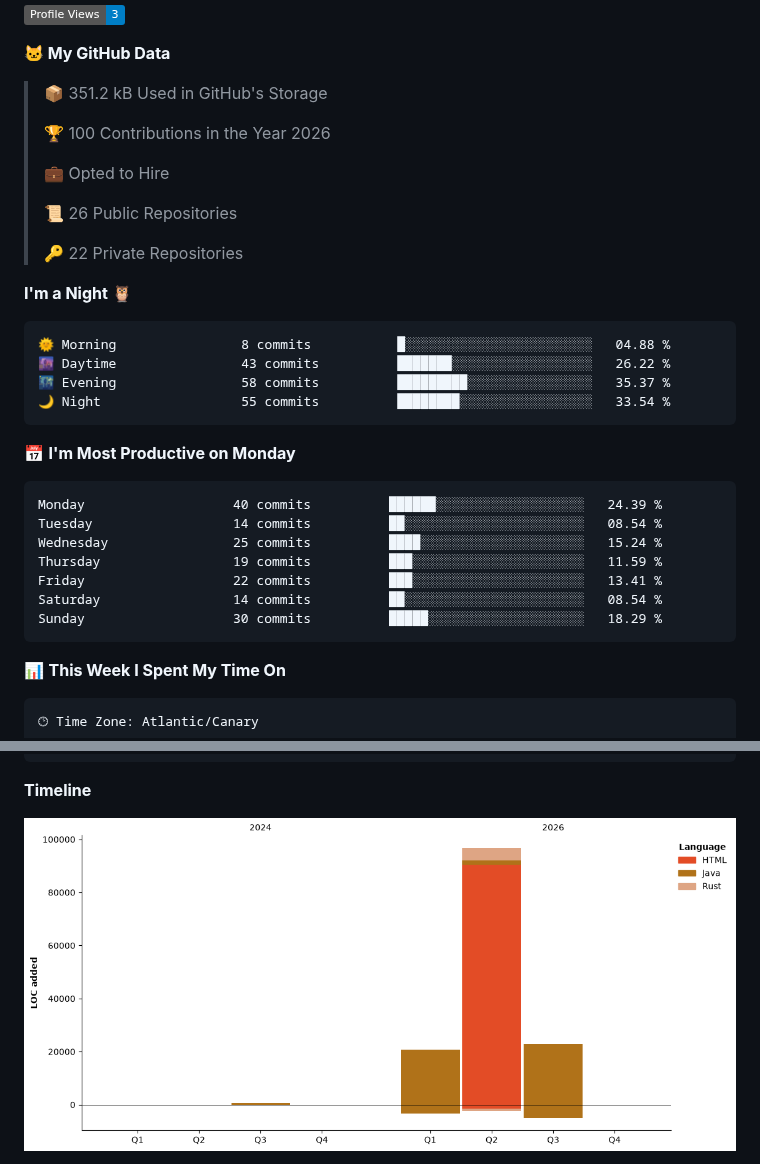
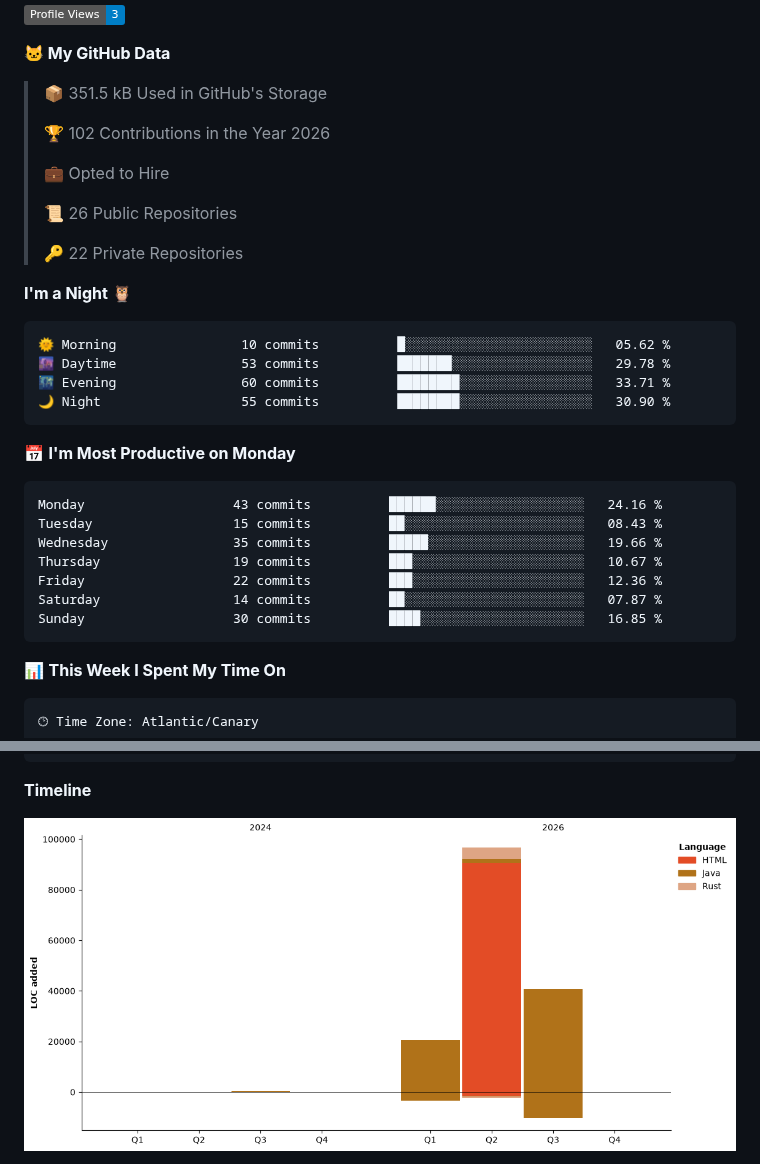
Before and after one commit to erikandreasdev/erikandreasdev, a Markdown page: README.md, 2 parts joined by grey strips. Rendered like a GitHub page; pictures changed too: assets/bar_graph.png; folded sections open; badges without logos.

Commit message:
Updated with Dev Metrics

````diff
--- a/README.md
+++ b/README.md
@@ -56,9 +56,9 @@
 
 **🐱 My GitHub Data**
 
-> 📦 351.2 kB Used in GitHub's Storage
+> 📦 351.5 kB Used in GitHub's Storage
  >
-> 🏆 100 Contributions in the Year 2026
+> 🏆 102 Contributions in the Year 2026
  >
 > 💼 Opted to Hire
  >
@@ -69,21 +69,21 @@
 **I'm a Night 🦉**
 
 ```text
-🌞 Morning                8 commits           █░░░░░░░░░░░░░░░░░░░░░░░░   04.88 %
-🌆 Daytime                43 commits          ███████░░░░░░░░░░░░░░░░░░   26.22 %
-🌃 Evening                58 commits          █████████░░░░░░░░░░░░░░░░   35.37 %
-🌙 Night                  55 commits          ████████░░░░░░░░░░░░░░░░░   33.54 %
+🌞 Morning                10 commits          █░░░░░░░░░░░░░░░░░░░░░░░░   05.62 %
+🌆 Daytime                53 commits          ███████░░░░░░░░░░░░░░░░░░   29.78 %
+🌃 Evening                60 commits          ████████░░░░░░░░░░░░░░░░░   33.71 %
+🌙 Night                  55 commits          ████████░░░░░░░░░░░░░░░░░   30.90 %
 ```
 📅 **I'm Most Productive on Monday**
 
 ```text
-Monday                   40 commits          ██████░░░░░░░░░░░░░░░░░░░   24.39 %
-Tuesday                  14 commits          ██░░░░░░░░░░░░░░░░░░░░░░░   08.54 %
-Wednesday                25 commits          ████░░░░░░░░░░░░░░░░░░░░░   15.24 %
-Thursday                 19 commits          ███░░░░░░░░░░░░░░░░░░░░░░   11.59 %
-Friday                   22 commits          ███░░░░░░░░░░░░░░░░░░░░░░   13.41 %
-Saturday                 14 commits          ██░░░░░░░░░░░░░░░░░░░░░░░   08.54 %
-Sunday                   30 commits          █████░░░░░░░░░░░░░░░░░░░░   18.29 %
+Monday                   43 commits          ██████░░░░░░░░░░░░░░░░░░░   24.16 %
+Tuesday                  15 commits          ██░░░░░░░░░░░░░░░░░░░░░░░   08.43 %
+Wednesday                35 commits          █████░░░░░░░░░░░░░░░░░░░░   19.66 %
+Thursday                 19 commits          ███░░░░░░░░░░░░░░░░░░░░░░   10.67 %
+Friday                   22 commits          ███░░░░░░░░░░░░░░░░░░░░░░   12.36 %
+Saturday                 14 commits          ██░░░░░░░░░░░░░░░░░░░░░░░   07.87 %
+Sunday                   30 commits          ████░░░░░░░░░░░░░░░░░░░░░   16.85 %
 ```
 
 
````
Also changed, not shown: other parts of README.md (+1 -1 lines).
